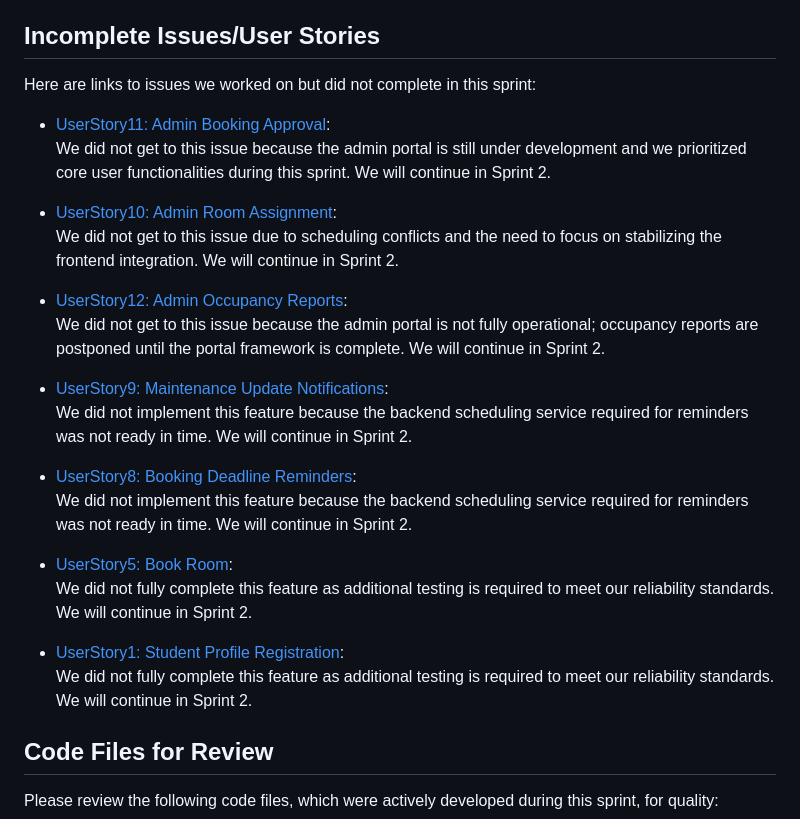
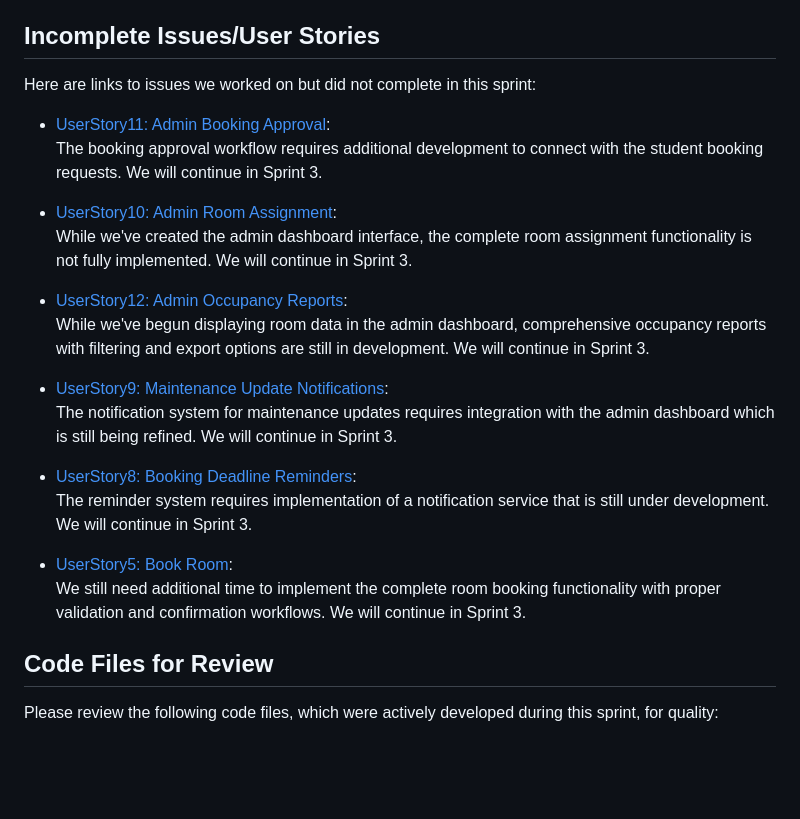
Before and after one commit to admsht/cs451-team-project, a Markdown page: sprint-reports/sprint-report-2.md, the part around the change. Rendered like a GitHub page; blank space fills up the shorter version.

```diff
--- a/sprint-reports/sprint-report-2.md
+++ b/sprint-reports/sprint-report-2.md
@@ -31,25 +31,22 @@ Here are links to the issues that we completed in this sprint:
 Here are links to issues we worked on but did not complete in this sprint:
 
 * [UserStory11: Admin Booking Approval](https://github.com/users/admsht/projects/2/views/1?pane=issue&itemId=100374713&issue=admsht%7Ccs451-team-project%7C11):
-  We did not get to this issue because the admin portal is still under development and we prioritized core user functionalities during this sprint. We will continue in Sprint 2.
+  The booking approval workflow requires additional development to connect with the student booking requests. We will continue in Sprint 3.
 
 * [UserStory10: Admin Room Assignment](https://github.com/users/admsht/projects/2/views/1?pane=issue&itemId=100374712&issue=admsht%7Ccs451-team-project%7C10):
-  We did not get to this issue due to scheduling conflicts and the need to focus on stabilizing the frontend integration. We will continue in Sprint 2.
+  While we've created the admin dashboard interface, the complete room assignment functionality is not fully implemented. We will continue in Sprint 3.
 
 * [UserStory12: Admin Occupancy Reports](https://github.com/users/admsht/projects/2/views/1?pane=issue&itemId=100374714&issue=admsht%7Ccs451-team-project%7C12):
-  We did not get to this issue because the admin portal is not fully operational; occupancy reports are postponed until the portal framework is complete. We will continue in Sprint 2.
+  While we've begun displaying room data in the admin dashboard, comprehensive occupancy reports with filtering and export options are still in development. We will continue in Sprint 3.
 
 * [UserStory9: Maintenance Update Notifications](https://github.com/users/admsht/projects/2/views/1?pane=issue&itemId=100374711&issue=admsht%7Ccs451-team-project%7C9):
-  We did not implement this feature because the backend scheduling service required for reminders was not ready in time. We will continue in Sprint 2.
+  The notification system for maintenance updates requires integration with the admin dashboard which is still being refined. We will continue in Sprint 3.
 
 * [UserStory8: Booking Deadline Reminders](https://github.com/users/admsht/projects/2/views/1?pane=issue&itemId=100374710&issue=admsht%7Ccs451-team-project%7C8):
-  We did not implement this feature because the backend scheduling service required for reminders was not ready in time. We will continue in Sprint 2.
+  The reminder system requires implementation of a notification service that is still under development. We will continue in Sprint 3.
 
 * [UserStory5: Book Room](https://github.com/users/admsht/projects/2/views/1?pane=issue&itemId=100374707&issue=admsht%7Ccs451-team-project%7C5):
-  We did not fully complete this feature as additional testing is required to meet our reliability standards. We will continue in Sprint 2.
-
-* [UserStory1: Student Profile Registration](https://github.com/users/admsht/projects/2/views/1?pane=issue&itemId=100373345&issue=admsht%7Ccs451-team-project%7C1):
-  We did not fully complete this feature as additional testing is required to meet our reliability standards. We will continue in Sprint 2.
+  We still need additional time to implement the complete room booking functionality with proper validation and confirmation workflows. We will continue in Sprint 3.
 
 
 ## Code Files for Review
```
